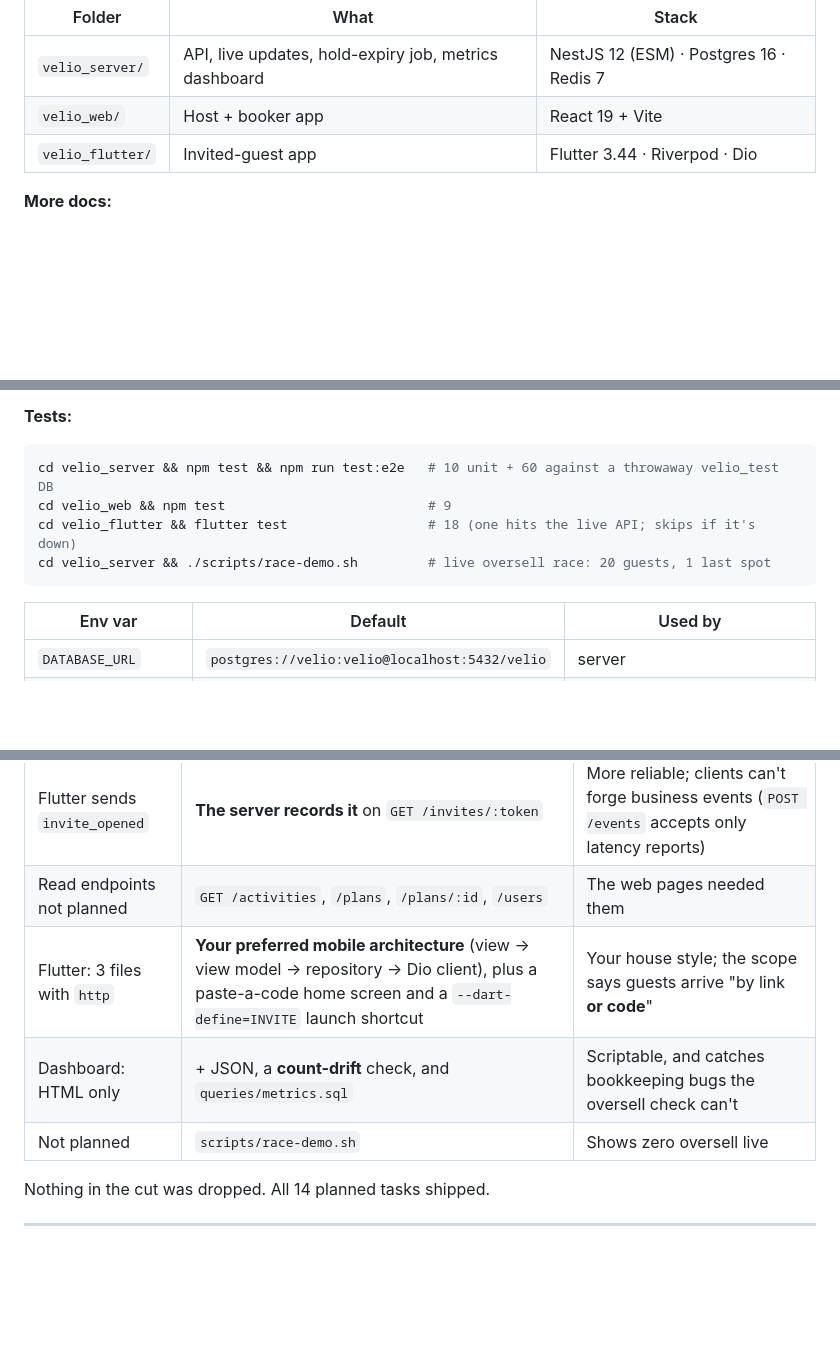
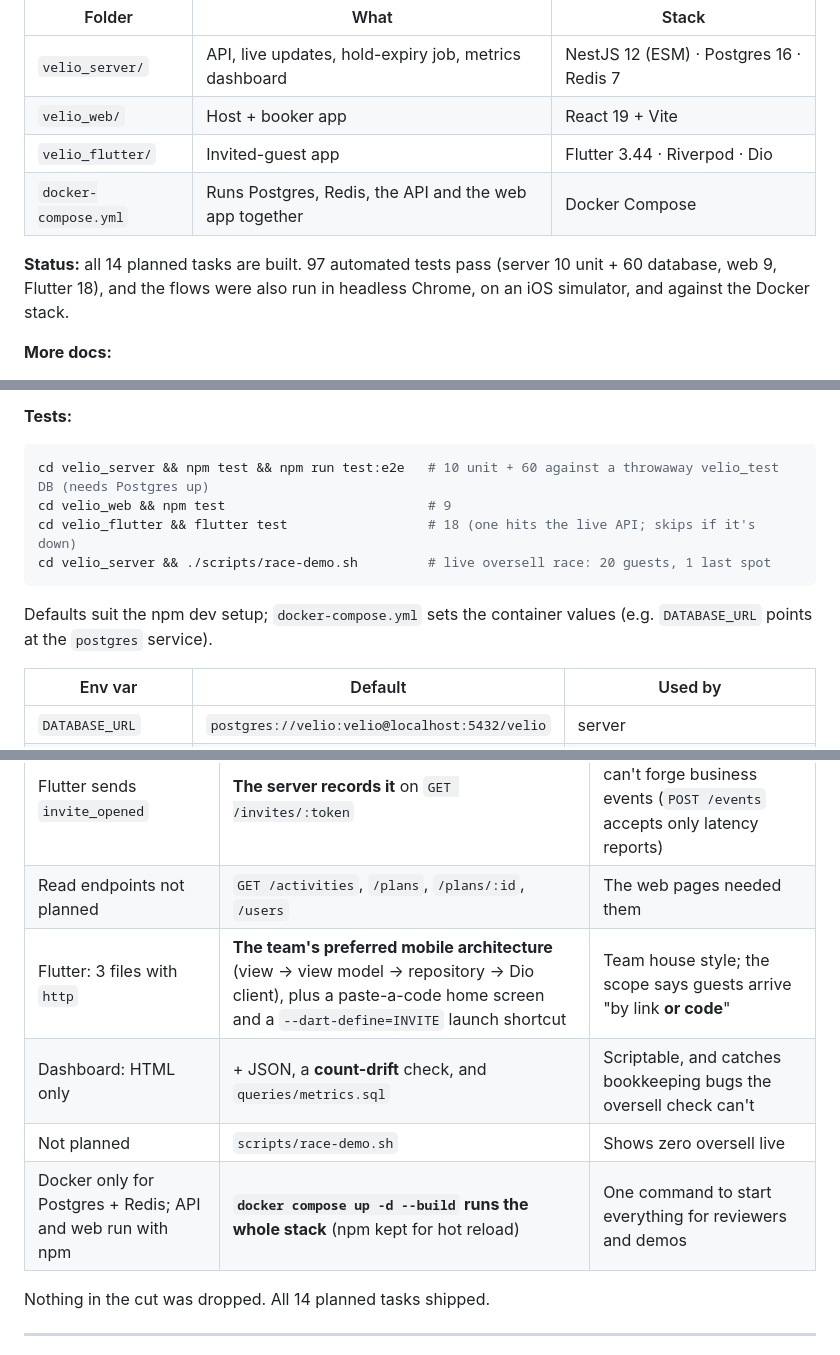
Before and after one commit to k1ycee/velio_task, a Markdown page: README.md, 3 parts joined by grey strips. Rendered like a GitHub page; blank space fills up the shorter version.

````diff
--- a/README.md
+++ b/README.md
@@ -7,6 +7,9 @@ A host creates an **Activity** with limited spots. A **booker** books their own
 | `velio_server/` | API, live updates, hold-expiry job, metrics dashboard | NestJS 12 (ESM) · Postgres 16 · Redis 7 |
 | `velio_web/` | Host + booker app | React 19 + Vite |
 | `velio_flutter/` | Invited-guest app | Flutter 3.44 · Riverpod · Dio |
+| `docker-compose.yml` | Runs Postgres, Redis, the API and the web app together | Docker Compose |
+
+**Status:** all 14 planned tasks are built. 97 automated tests pass (server 10 unit + 60 database, web 9, Flutter 18), and the flows were also run in headless Chrome, on an iOS simulator, and against the Docker stack.
 
 **More docs:**
 - [`PLANS.md`](PLANS.md): the plan and what was built.
@@ -55,11 +65,13 @@ cd velio_web && npm install && npm run dev                               # :5173
 **Tests:**
 
 ```bash
-cd velio_server && npm test && npm run test:e2e   # 10 unit + 60 against a throwaway velio_test DB
+cd velio_server && npm test && npm run test:e2e   # 10 unit + 60 against a throwaway velio_test DB (needs Postgres up)
 cd velio_web && npm test                          # 9
 cd velio_flutter && flutter test                  # 18 (one hits the live API; skips if it's down)
 cd velio_server && ./scripts/race-demo.sh         # live oversell race: 20 guests, 1 last spot
 ```
+
+Defaults suit the npm dev setup; `docker-compose.yml` sets the container values (e.g. `DATABASE_URL` points at the `postgres` service).
 
 | Env var | Default | Used by |
 | --- | --- | --- |
@@ -149,9 +172,10 @@ There are no application locks and no Redis counters. The database decides.
 | Claim failure `sold_out` | **`race_lost` everywhere**, plus `duplicate` and `no_held_spot` | One reason for "no spot at commit" keeps the 99.5% calculation clean |
 | Flutter sends `invite_opened` | **The server records it** on `GET /invites/:token` | More reliable; clients can't forge business events (`POST /events` accepts only latency reports) |
 | Read endpoints not planned | `GET /activities`, `/plans`, `/plans/:id`, `/users` | The web pages needed them |
-| Flutter: 3 files with `http` | **Your preferred mobile architecture** (view → view model → repository → Dio client), plus a paste-a-code home screen and a `--dart-define=INVITE` launch shortcut | Your house style; the scope says guests arrive "by link **or code**" |
+| Flutter: 3 files with `http` | **The team's preferred mobile architecture** (view → view model → repository → Dio client), plus a paste-a-code home screen and a `--dart-define=INVITE` launch shortcut | Team house style; the scope says guests arrive "by link **or code**" |
 | Dashboard: HTML only | + JSON, a **count-drift** check, and `queries/metrics.sql` | Scriptable, and catches bookkeeping bugs the oversell check can't |
 | Not planned | `scripts/race-demo.sh` | Shows zero oversell live |
+| Docker only for Postgres + Redis; API and web run with npm | **`docker compose up -d --build` runs the whole stack** (npm kept for hot reload) | One command to start everything for reviewers and demos |
 
 Nothing in the cut was dropped. All 14 planned tasks shipped.
 
````
Also changed, not shown: other parts of README.md (+26 -3 lines).
